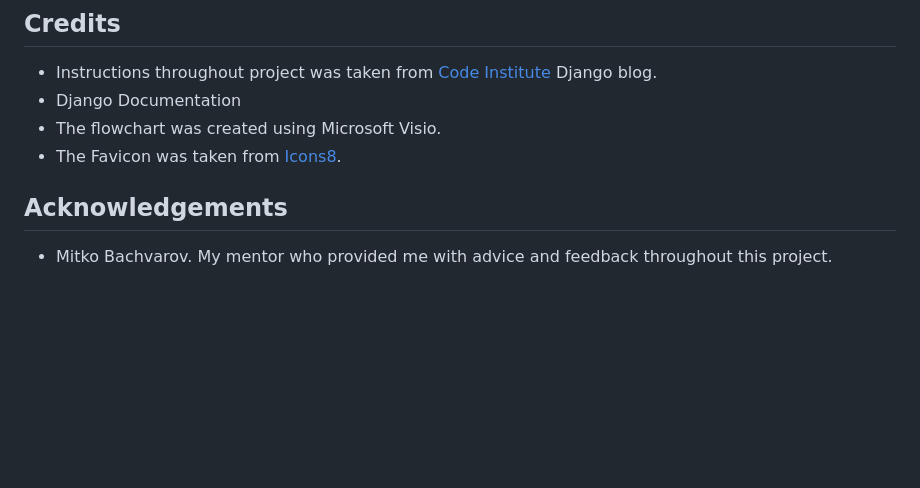
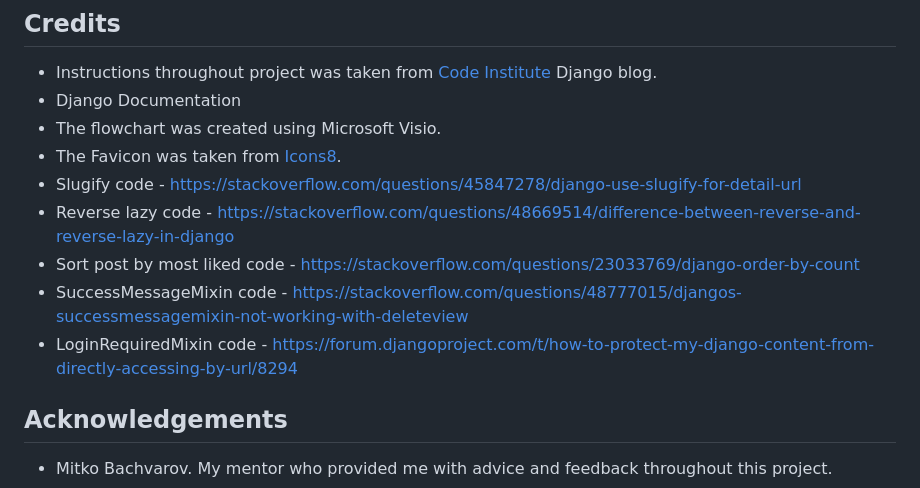
Before and after one commit to eric-blake/Wild-Atlantic-Way-Blog, a Markdown page: README.md, the part around the change printed below. Rendered like a GitHub page; blank space fills up the shorter version.

```diff
--- a/README.md
+++ b/README.md
@@ -478,6 +478,12 @@ By forking the repository, you can make a copy of the repository and make change
 * Django Documentation
 * The flowchart was created using Microsoft Visio.
 * The Favicon was taken from [Icons8](https://icons8.com/ "Icons8").
+* Slugify code - https://stackoverflow.com/questions/45847278/django-use-slugify-for-detail-url
+* Reverse lazy code - https://stackoverflow.com/questions/48669514/difference-between-reverse-and-reverse-lazy-in-django
+* Sort post by most liked code - https://stackoverflow.com/questions/23033769/django-order-by-count
+* SuccessMessageMixin code - https://stackoverflow.com/questions/48777015/djangos-successmessagemixin-not-working-with-deleteview
+* LoginRequiredMixin code - https://forum.djangoproject.com/t/how-to-protect-my-django-content-from-directly-accessing-by-url/8294
+
 
 ## Acknowledgements
 
```
Also changed, not shown: other parts of README.md (+1 -1 lines), TESTING.md (+9 -55 lines).
